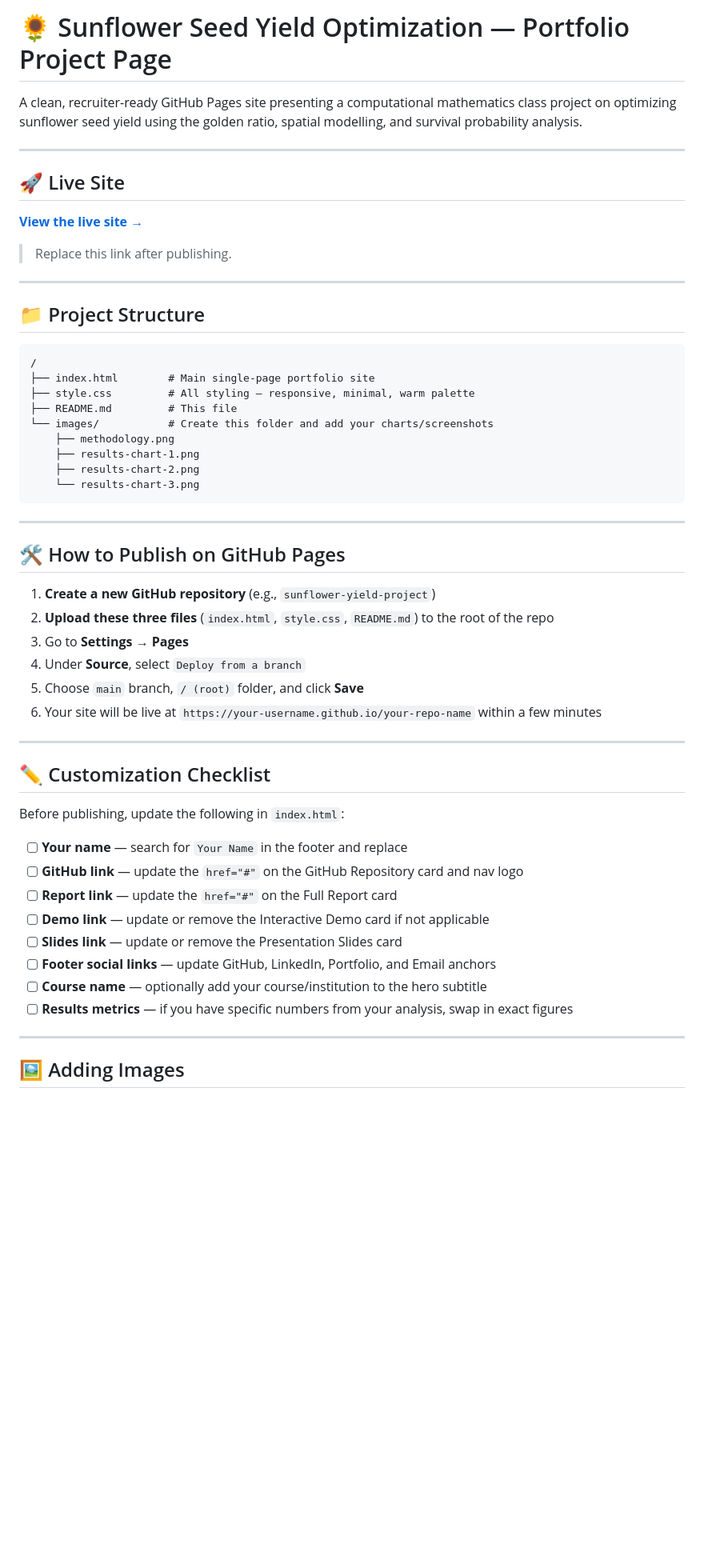
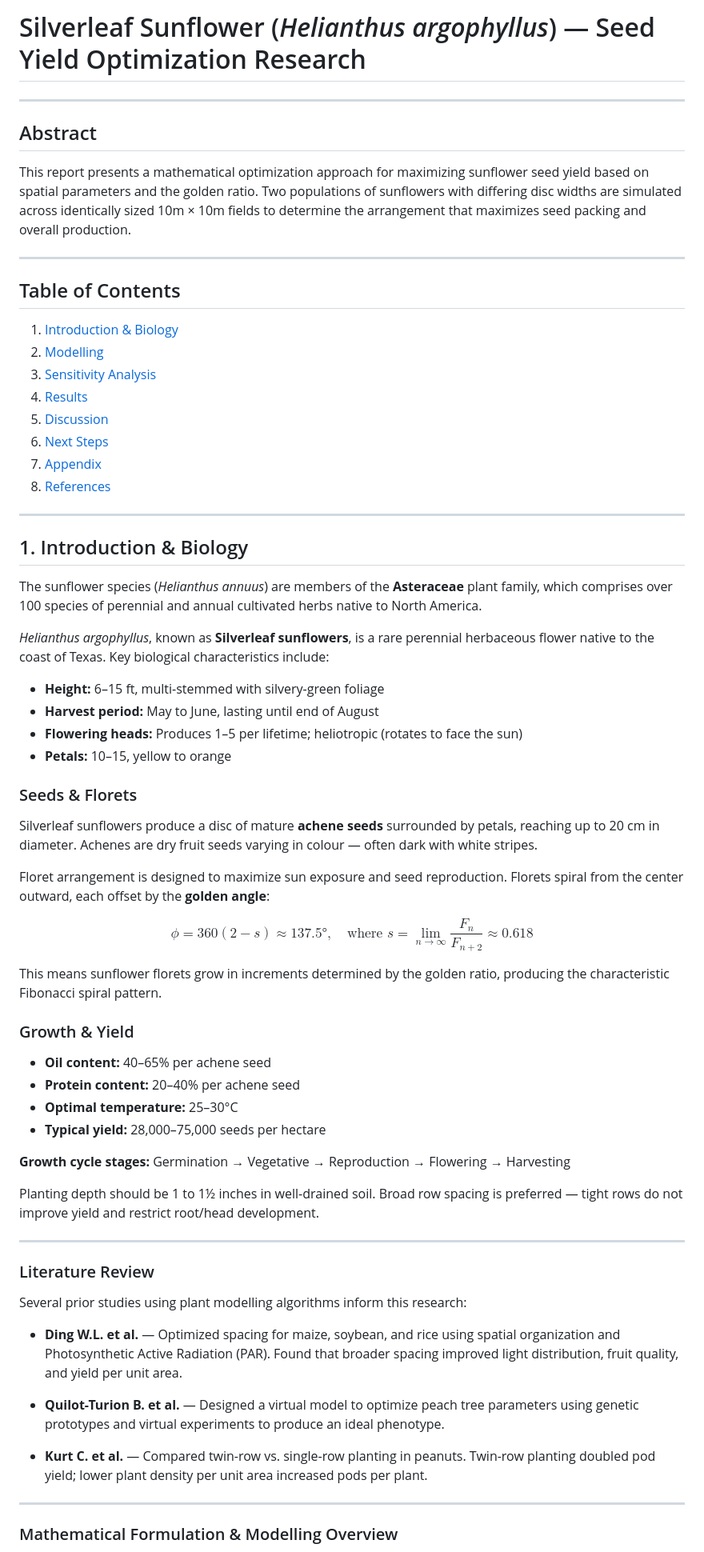
Before and after one commit to mannatkaurrr/sunflower-lefkovitch-model, a Markdown page: README.md, the part around one of its changes. Shown at 80% size. GitHub-like rendering; blank space fills up the shorter version.

````diff
--- a/README.md
+++ b/README.md
@@ -1,58 +1,71 @@
-# 🌻 Sunflower Seed Yield Optimization — Portfolio Project Page
-
-A clean, recruiter-ready GitHub Pages site presenting a computational mathematics class project on optimizing sunflower seed yield using the golden ratio, spatial modelling, and survival probability analysis.
+# Silverleaf Sunflower (*Helianthus argophyllus*) — Seed Yield Optimization Research
 
 ---
 
-## 🚀 Live Site
+## Abstract
 
-**[View the live site →](https://your-username.github.io/your-repo-name)**
-
-> Replace this link after publishing.
+This report presents a mathematical optimization approach for maximizing sunflower seed yield based on spatial parameters and the golden ratio. Two populations of sunflowers with differing disc widths are simulated across identically sized 10m × 10m fields to determine the arrangement that maximizes seed packing and overall production.
 
 ---
 
-## 📁 Project Structure
+## Table of Contents
 
-```
-/
-├── index.html        # Main single-page portfolio site
-├── style.css         # All styling — responsive, minimal, warm palette
-├── README.md         # This file
-└── images/           # Create this folder and add your charts/screenshots
-    ├── methodology.png
-    ├── results-chart-1.png
-    ├── results-chart-2.png
-    └── results-chart-3.png
-```
+1. [Introduction & Biology](#1-introduction--biology)
+2. [Modelling](#2-modelling)
+3. [Sensitivity Analysis](#3-sensitivity-analysis)
+4. [Results](#4-results)
+5. [Discussion](#5-discussion)
+6. [Next Steps](#6-next-steps)
+7. [Appendix](#7-appendix)
+8. [References](#references)
 
 ---
 
-## 🛠 How to Publish on GitHub Pages
+## 1. Introduction & Biology
 
-1. **Create a new GitHub repository** (e.g., `sunflower-yield-project`)
-2. **Upload these three files** (`index.html`, `style.css`, `README.md`) to the root of the repo
-3. Go to **Settings → Pages**
-4. Under **Source**, select `Deploy from a branch`
-5. Choose `main` branch, `/ (root)` folder, and click **Save**
-6. Your site will be live at `https://your-username.github.io/your-repo-name` within a few minutes
+The sunflower species (*Helianthus annuus*) are members of the **Asteraceae** plant family, which comprises over 100 species of perennial and annual cultivated herbs native to North America.
+
+*Helianthus argophyllus*, known as **Silverleaf sunflowers**, is a rare perennial herbaceous flower native to the coast of Texas. Key biological characteristics include:
+
+- **Height:** 6–15 ft, multi-stemmed with silvery-green foliage
+- **Harvest period:** May to June, lasting until end of August
+- **Flowering heads:** Produces 1–5 per lifetime; heliotropic (rotates to face the sun)
+- **Petals:** 10–15, yellow to orange
+
+### Seeds & Florets
+
+Silverleaf sunflowers produce a disc of mature **achene seeds** surrounded by petals, reaching up to 20 cm in diameter. Achenes are dry fruit seeds varying in colour — often dark with white stripes.
+
+Floret arrangement is designed to maximize sun exposure and seed reproduction. Florets spiral from the center outward, each offset by the **golden angle**:
+
+$$\phi = 360(2 - s) \approx 137.5°, \quad \text{where } s = \lim_{n \to \infty} \frac{F_n}{F_{n+2}} \approx 0.618$$
+
+This means sunflower florets grow in increments determined by the golden ratio, producing the characteristic Fibonacci spiral pattern.
+
+### Growth & Yield
+
+- **Oil content:** 40–65% per achene seed
+- **Protein content:** 20–40% per achene seed
+- **Optimal temperature:** 25–30°C
+- **Typical yield:** 28,000–75,000 seeds per hectare
+
+**Growth cycle stages:** Germination → Vegetative → Reproduction → Flowering → Harvesting
+
+Planting depth should be 1 to 1½ inches in well-drained soil. Broad row spacing is preferred — tight rows do not improve yield and restrict root/head development.
 
 ---
 
-## ✏️ Customization Checklist
+### Literature Review
 
-Before publishing, update the following in `index.html`:
+Several prior studies using plant modelling algorithms inform this research:
 
-- [ ] **Your name** — search for `Your Name` in the footer and replace
-- [ ] **GitHub link** — update the `href="#"` on the GitHub Repository card and nav logo
-- [ ] **Report link** — update the `href="#"` on the Full Report card
-- [ ] **Demo link** — update or remove the Interactive Demo card if not applicable
-- [ ] **Slides link** — update or remove the Presentation Slides card
-- [ ] **Footer social links** — update GitHub, LinkedIn, Portfolio, and Email anchors
-- [ ] **Course name** — optionally add your course/institution to the hero subtitle
-- [ ] **Results metrics** — if you have specific numbers from your analysis, swap in exact figures
+- **Ding W.L. et al.** — Optimized spacing for maize, soybean, and rice using spatial organization and Photosynthetic Active Radiation (PAR). Found that broader spacing improved light distribution, fruit quality, and yield per unit area.
+
+- **Quilot-Turion B. et al.** — Designed a virtual model to optimize peach tree parameters using genetic prototypes and virtual experiments to produce an ideal phenotype.
+
+- **Kurt C. et al.** — Compared twin-row vs. single-row planting in peanuts. Twin-row planting doubled pod yield; lower plant density per unit area increased pods per plant.
 
 ---
 
-## 🖼 Adding Images
+### Mathematical Formulation & Modelling Overview
 
````
Also changed, not shown: other parts of README.md (+57 -30 lines).
